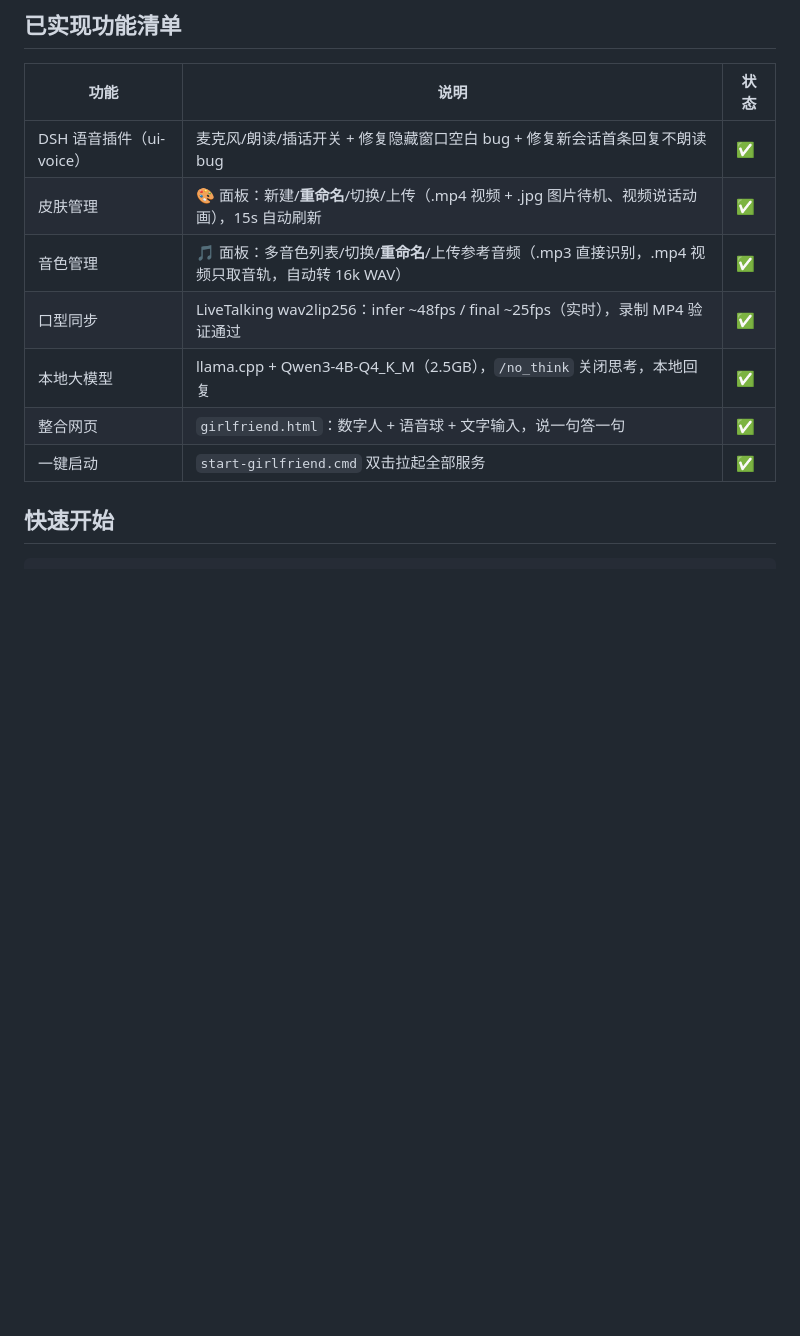
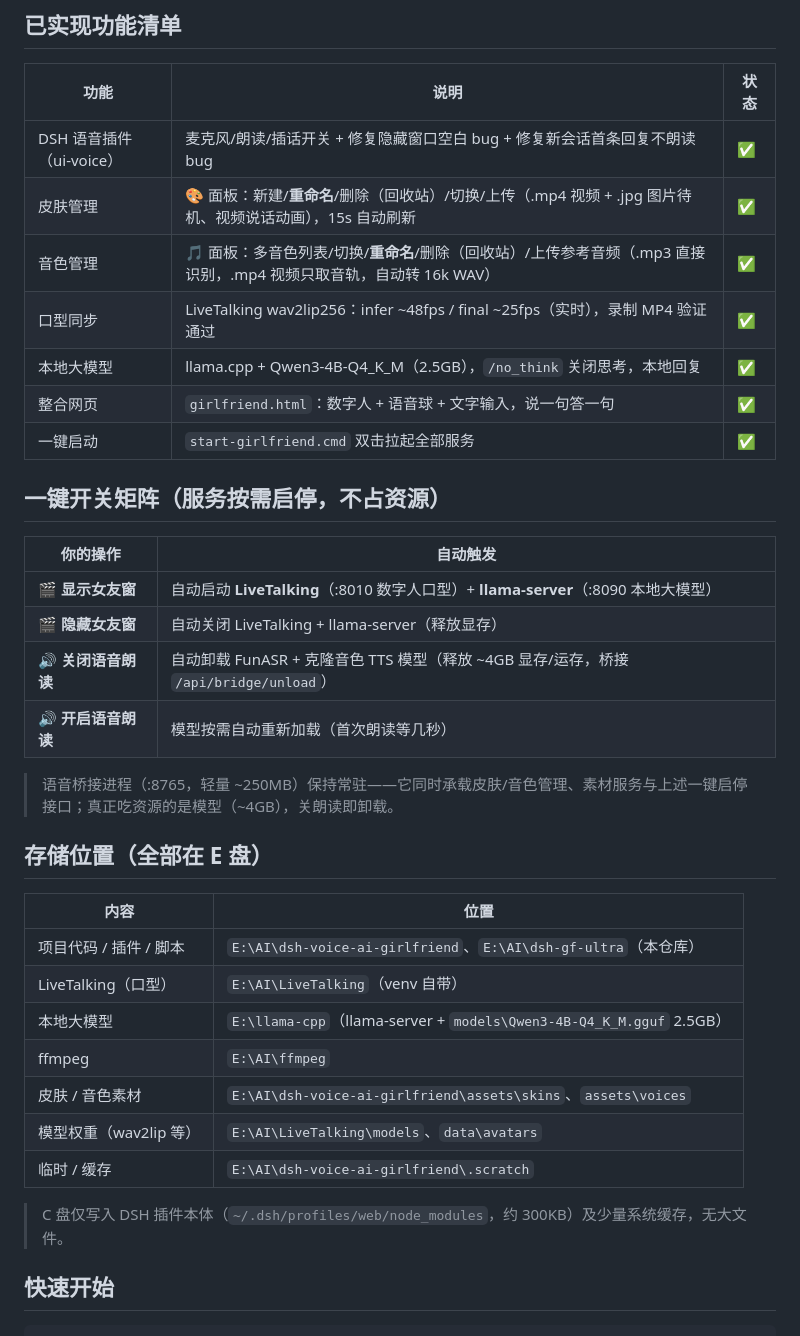
Before and after one commit to shuimo07/dsh-gf-ultra, a Markdown page: README.md, the part around the change. GitHub-like rendering; blank space fills up the shorter version.

Commit message:
文档：一键开关矩阵（女友窗↔数字人+大模型、朗读↔模型卸载）与存储位置说明（全E盘）

```diff
--- a/README.md
+++ b/README.md
@@ -40,12 +40,37 @@
 | 功能 | 说明 | 状态 |
 |---|---|---|
 | DSH 语音插件（ui-voice） | 麦克风/朗读/插话开关 + 修复隐藏窗口空白 bug + 修复新会话首条回复不朗读 bug | ✅ |
-| 皮肤管理 | 🎨 面板：新建/**重命名**/切换/上传（.mp4 视频 + .jpg 图片待机、视频说话动画），15s 自动刷新 | ✅ |
-| 音色管理 | 🎵 面板：多音色列表/切换/**重命名**/上传参考音频（.mp3 直接识别，.mp4 视频只取音轨，自动转 16k WAV） | ✅ |
+| 皮肤管理 | 🎨 面板：新建/**重命名**/删除（回收站）/切换/上传（.mp4 视频 + .jpg 图片待机、视频说话动画），15s 自动刷新 | ✅ |
+| 音色管理 | 🎵 面板：多音色列表/切换/**重命名**/删除（回收站）/上传参考音频（.mp3 直接识别，.mp4 视频只取音轨，自动转 16k WAV） | ✅ |
 | 口型同步 | LiveTalking wav2lip256：infer ~48fps / final ~25fps（实时），录制 MP4 验证通过 | ✅ |
 | 本地大模型 | llama.cpp + Qwen3-4B-Q4_K_M（2.5GB），`/no_think` 关闭思考，本地回复 | ✅ |
 | 整合网页 | `girlfriend.html`：数字人 + 语音球 + 文字输入，说一句答一句 | ✅ |
 | 一键启动 | `start-girlfriend.cmd` 双击拉起全部服务 | ✅ |
+
+## 一键开关矩阵（服务按需启停，不占资源）
+
+| 你的操作 | 自动触发 |
+|---|---|
+| 🎬 **显示女友窗** | 自动启动 **LiveTalking**（:8010 数字人口型）+ **llama-server**（:8090 本地大模型） |
+| 🎬 **隐藏女友窗** | 自动关闭 LiveTalking + llama-server（释放显存） |
+| 🔊 **关闭语音朗读** | 自动卸载 FunASR + 克隆音色 TTS 模型（释放 ~4GB 显存/运存，桥接 `/api/bridge/unload`） |
+| 🔊 **开启语音朗读** | 模型按需自动重新加载（首次朗读等几秒） |
+
+> 语音桥接进程（:8765，轻量 ~250MB）保持常驻——它同时承载皮肤/音色管理、素材服务与上述一键启停接口；真正吃资源的是模型（~4GB），关朗读即卸载。
+
+## 存储位置（全部在 E 盘）
+
+| 内容 | 位置 |
+|---|---|
+| 项目代码 / 插件 / 脚本 | `E:\AI\dsh-voice-ai-girlfriend`、`E:\AI\dsh-gf-ultra`（本仓库） |
+| LiveTalking（口型） | `E:\AI\LiveTalking`（venv 自带） |
+| 本地大模型 | `E:\llama-cpp`（llama-server + `models\Qwen3-4B-Q4_K_M.gguf` 2.5GB） |
+| ffmpeg | `E:\AI\ffmpeg` |
+| 皮肤 / 音色素材 | `E:\AI\dsh-voice-ai-girlfriend\assets\skins`、`assets\voices` |
+| 模型权重（wav2lip 等） | `E:\AI\LiveTalking\models`、`data\avatars` |
+| 临时 / 缓存 | `E:\AI\dsh-voice-ai-girlfriend\.scratch` |
+
+> C 盘仅写入 DSH 插件本体（`~/.dsh/profiles/web/node_modules`，约 300KB）及少量系统缓存，无大文件。
 
 ## 快速开始
 
```
